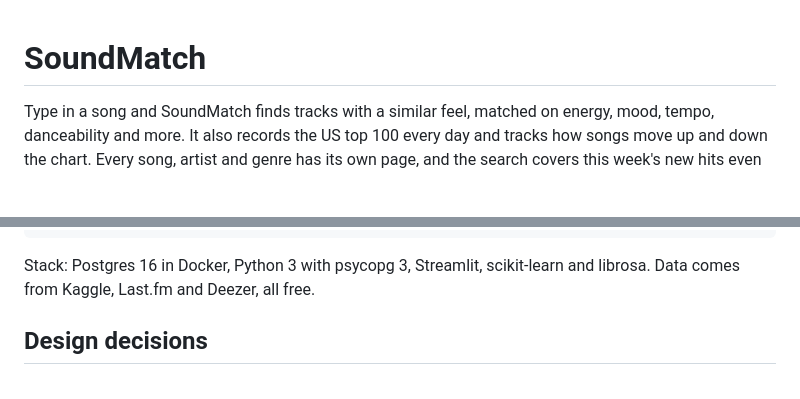
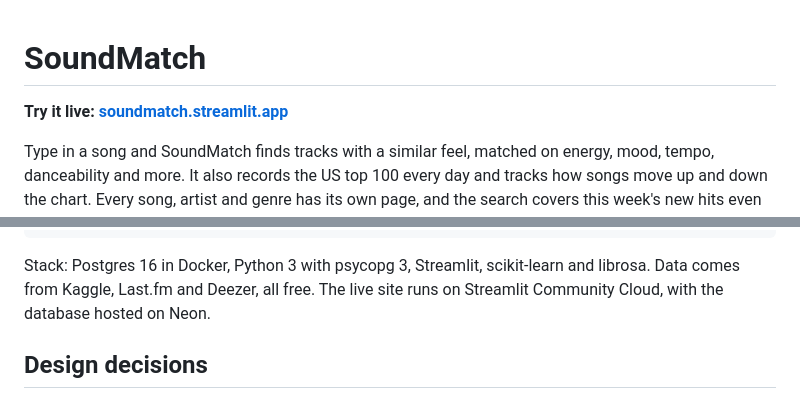
Before and after one commit to jennaballback/SoundMatch, a Markdown page: README.md, 2 parts joined by grey strips. GitHub-like rendering; blank space fills up the shorter version.

Commit message:
Add live site link to README

````diff
--- a/README.md
+++ b/README.md
@@ -1,4 +1,6 @@
 # SoundMatch
+
+**Try it live: [soundmatch.streamlit.app](https://soundmatch.streamlit.app)**
 
 Type in a song and SoundMatch finds tracks with a similar feel, matched on energy, mood, tempo, danceability and more. It also records the US top 100 every day and tracks how songs move up and down the chart. Every song, artist and genre has its own page, and the search covers this week's new hits even though they're newer than its song data.
 
@@ -30,7 +32,7 @@ Last.fm API  --daily--> staging.lastfm_chart_raw --003-->  chart_entries --004--
                                                           Streamlit app (app.py)
 ```
 
-Stack: Postgres 16 in Docker, Python 3 with psycopg 3, Streamlit, scikit-learn and librosa. Data comes from Kaggle, Last.fm and Deezer, all free.
+Stack: Postgres 16 in Docker, Python 3 with psycopg 3, Streamlit, scikit-learn and librosa. Data comes from Kaggle, Last.fm and Deezer, all free. The live site runs on Streamlit Community Cloud, with the database hosted on Neon.
 
 ## Design decisions
 
````
